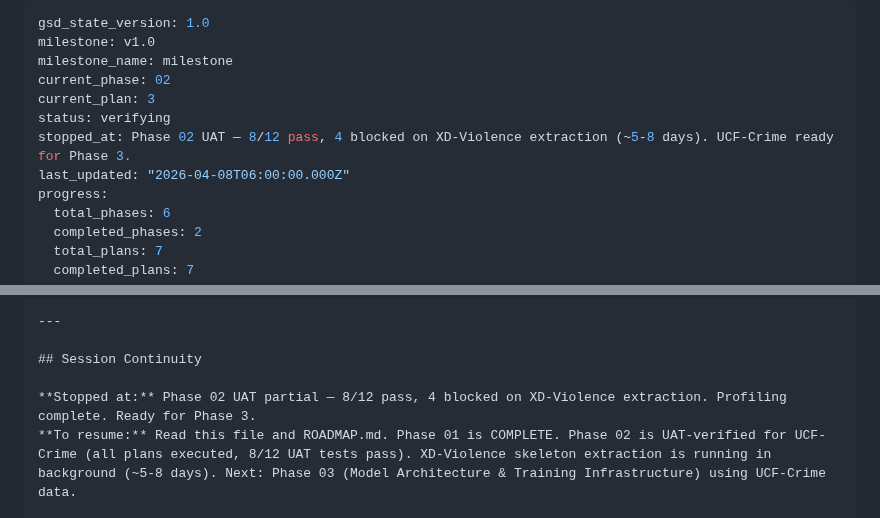
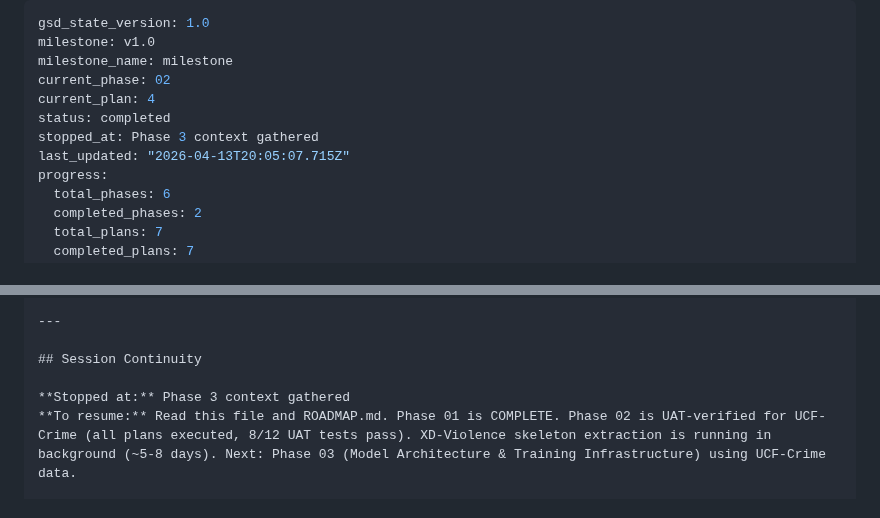
Before and after one commit to austinjeng/ViolenceCC, a Markdown page: .planning/STATE.md, 2 parts joined by grey strips. Drawn GitHub-style.

Commit message:
docs(state): record phase 3 context session

```diff
--- a/.planning/STATE.md
+++ b/.planning/STATE.md
@@ -3,10 +3,10 @@ gsd_state_version: 1.0
 milestone: v1.0
 milestone_name: milestone
 current_phase: 02
-current_plan: 3
-status: verifying
-stopped_at: Phase 02 UAT — 8/12 pass, 4 blocked on XD-Violence extraction (~5-8 days). UCF-Crime ready for Phase 3.
-last_updated: "2026-04-08T06:00:00.000Z"
+current_plan: 4
+status: completed
+stopped_at: Phase 3 context gathered
+last_updated: "2026-04-13T20:05:07.715Z"
 progress:
   total_phases: 6
   completed_phases: 2
@@ -141,7 +141,7 @@ None currently.
 
 ## Session Continuity
 
-**Stopped at:** Phase 02 UAT partial — 8/12 pass, 4 blocked on XD-Violence extraction. Profiling complete. Ready for Phase 3.
+**Stopped at:** Phase 3 context gathered
 **To resume:** Read this file and ROADMAP.md. Phase 01 is COMPLETE. Phase 02 is UAT-verified for UCF-Crime (all plans executed, 8/12 UAT tests pass). XD-Violence skeleton extraction is running in background (~5-8 days). Next: Phase 03 (Model Architecture & Training Infrastructure) using UCF-Crime data.
 
 **Files of record:**
```
